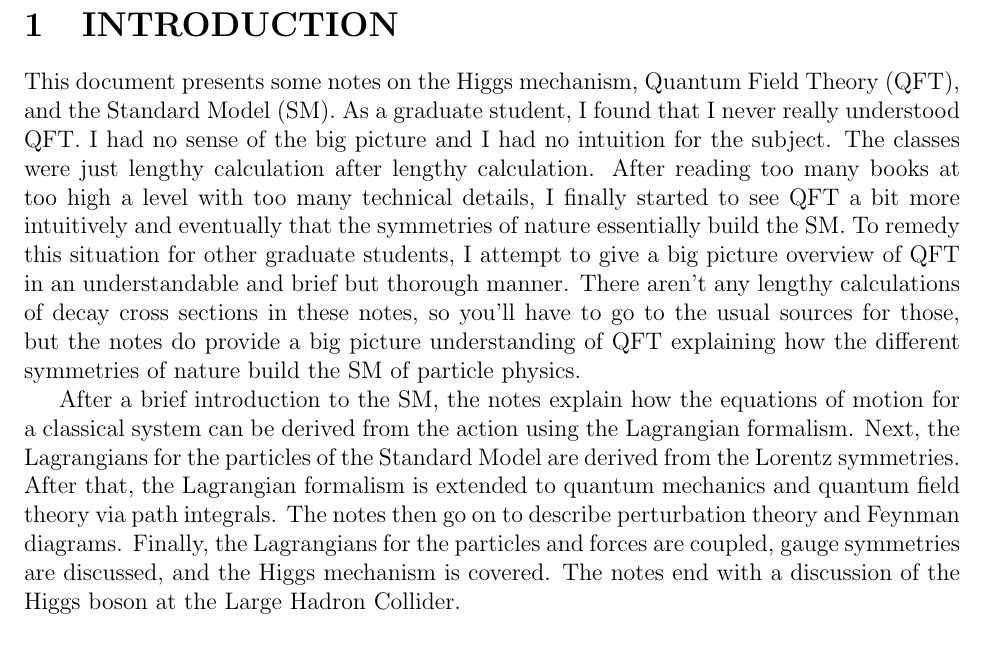
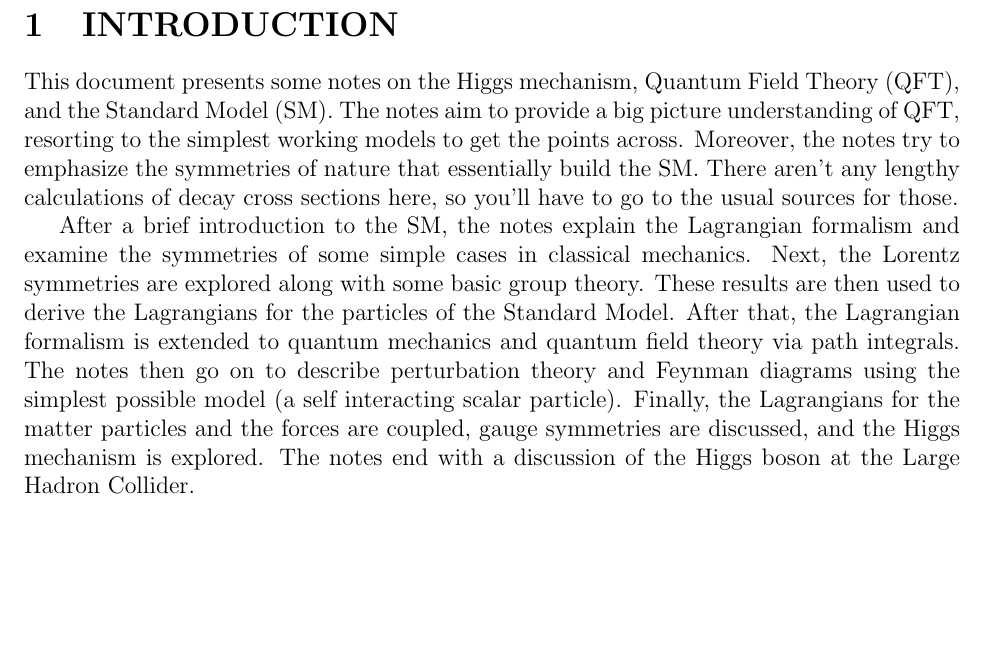
Before and after one commit to acarnes/documents, a LaTeX document (qft/qft.tex): part of page 3 of 38, cut so that both start at the same text, the shorter picture padded with empty space. Compiled offline with pdfLaTeX.

Commit message:
Updated the intro for the qft note.

```diff
--- a/qft/qft.tex
+++ b/qft/qft.tex
@@ -31,9 +31,9 @@
 \newpage
 
 \section{INTRODUCTION} \label{intro}
-This document presents some notes on the Higgs mechanism, Quantum Field Theory (QFT), and the Standard Model (SM). As a graduate student, I found that I never really understood QFT. I had no sense of the big picture and I had no intuition for the subject. The classes were just lengthy calculation after lengthy calculation. After reading too many books at too high a level with too many technical details, I finally started to see QFT a bit more intuitively and eventually that the symmetries of nature essentially build the SM. To remedy this situation for other graduate students, I attempt to give a big picture overview of QFT in an understandable and brief but thorough manner. There aren't any lengthy calculations of decay cross sections in these notes, so you'll have to go to the usual sources for those, but the notes do provide a big picture understanding of QFT explaining how the different symmetries of nature build the SM of particle physics.
+This document presents some notes on the Higgs mechanism, Quantum Field Theory (QFT), and the Standard Model (SM). The notes aim to provide a big picture understanding of QFT, resorting to the simplest working models to get the points across. Moreover, the notes try to emphasize the symmetries of nature that essentially build the SM. There aren't any lengthy calculations of decay cross sections here, so you'll have to go to the usual sources for those.
 
-After a brief introduction to the SM, the notes explain how the equations of motion for a classical system can be derived from the action using the Lagrangian formalism. Next, the Lagrangians for the particles of the Standard Model are derived from the Lorentz symmetries. After that, the Lagrangian formalism is extended to quantum mechanics and quantum field theory via path integrals. The notes then go on to describe perturbation theory and Feynman diagrams. Finally, the Lagrangians for the particles and forces are coupled, gauge symmetries are discussed, and the Higgs mechanism is covered. The notes end with a discussion of the Higgs boson at the Large Hadron Collider.
+After a brief introduction to the SM, the notes explain the Lagrangian formalism and examine the symmetries of some simple cases in classical mechanics. Next, the Lorentz symmetries are explored along with some basic group theory. These results are then used to derive the Lagrangians for the particles of the Standard Model. After that, the Lagrangian formalism is extended to quantum mechanics and quantum field theory via path integrals. The notes then go on to describe perturbation theory and Feynman diagrams using the simplest possible model (a self interacting scalar particle). Finally, the Lagrangians for the matter particles and the forces are coupled, gauge symmetries are discussed, and the Higgs mechanism is explored. The notes end with a discussion of the Higgs boson at the Large Hadron Collider.
 
 \section{THE STANDARD MODEL} \label{sm}
 
```
Also changed, not shown: qft/qft.pdf.
